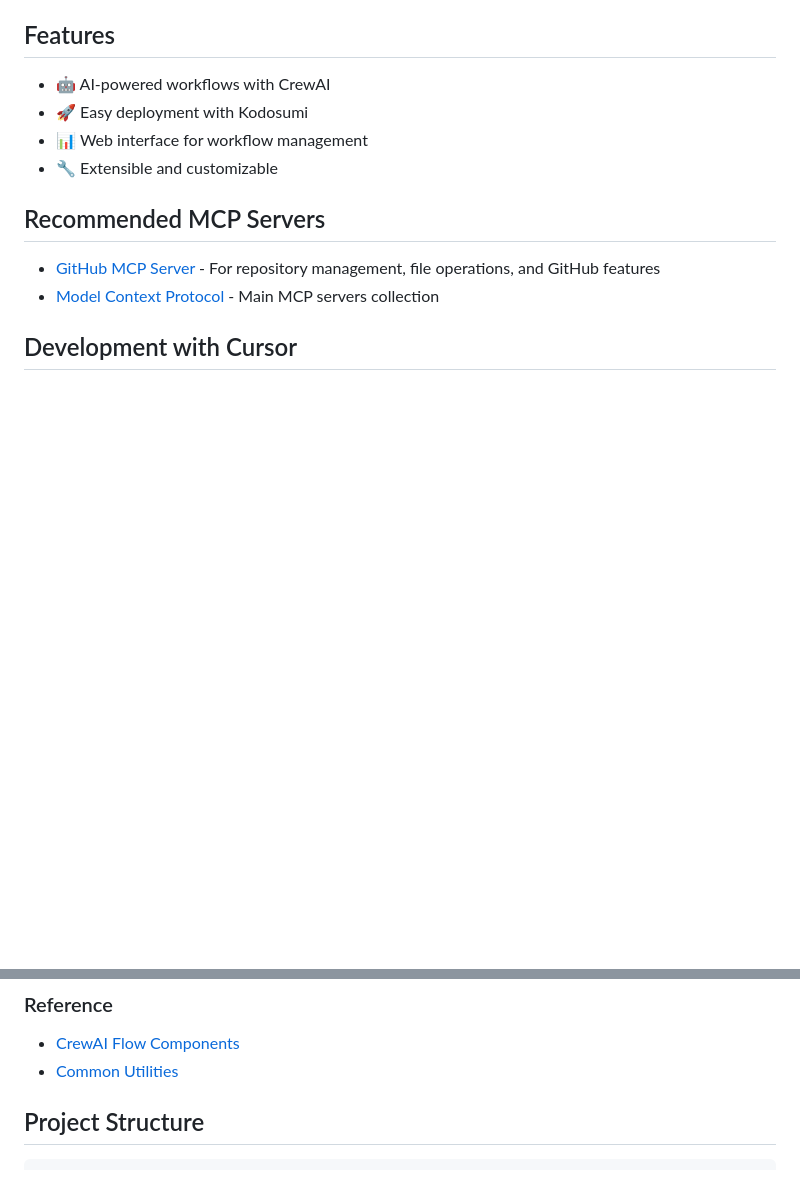
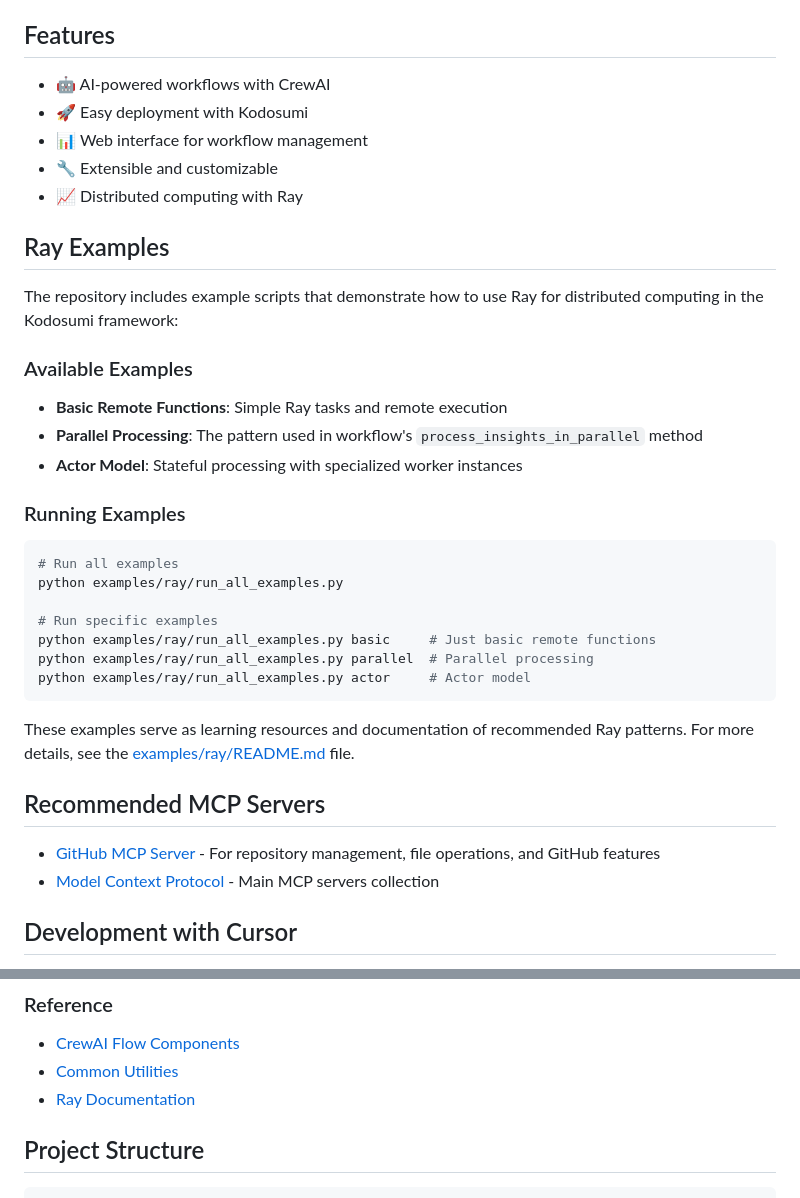
Before and after one commit to plan-net/kodosumi-vibe-template, a Markdown page: README.md, 2 parts joined by grey strips. Drawn GitHub-style; blank space fills up the shorter version.

Commit message:
Add comprehensive Ray documentation and update development guide

````diff
--- a/README.md
+++ b/README.md
@@ -49,6 +49,31 @@ A template for building AI workflows with CrewAI and Kodosumi.
 - 🚀 Easy deployment with Kodosumi
 - 📊 Web interface for workflow management
 - 🔧 Extensible and customizable
+- 📈 Distributed computing with Ray
+
+## Ray Examples
+
+The repository includes example scripts that demonstrate how to use Ray for distributed computing in the Kodosumi framework:
+
+### Available Examples
+
+- **Basic Remote Functions**: Simple Ray tasks and remote execution
+- **Parallel Processing**: The pattern used in workflow's `process_insights_in_parallel` method
+- **Actor Model**: Stateful processing with specialized worker instances
+
+### Running Examples
+
+```bash
+# Run all examples
+python examples/ray/run_all_examples.py
+
+# Run specific examples
+python examples/ray/run_all_examples.py basic     # Just basic remote functions
+python examples/ray/run_all_examples.py parallel  # Parallel processing
+python examples/ray/run_all_examples.py actor     # Actor model
+```
+
+These examples serve as learning resources and documentation of recommended Ray patterns. For more details, see the [examples/ray/README.md](examples/ray/README.md) file.
 
 ## Recommended MCP Servers
 
@@ -104,6 +129,7 @@ This template includes specialized Cursor rules that provide AI-assisted develop
 ### Reference
 - [CrewAI Flow Components](docs/reference/crewai_flow.md)
 - [Common Utilities](docs/reference/common_utilities.md)
+- [Ray Documentation](docs/ray/overview.md)
 
 ## Project Structure
 
````
Also changed, not shown: docs/development/guide.md (+47 -0 lines), docs/ray/overview.md (added, +221 -0 lines).
